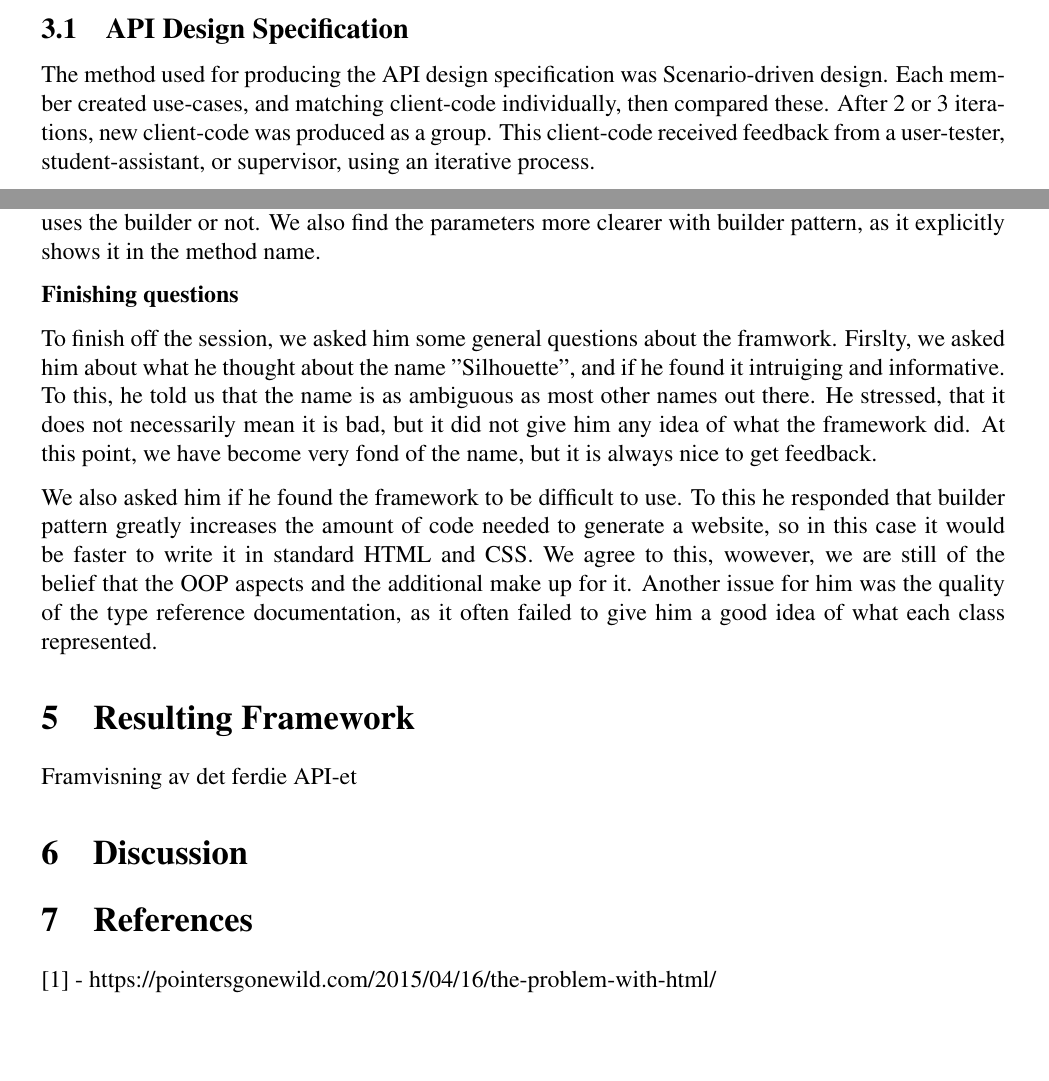
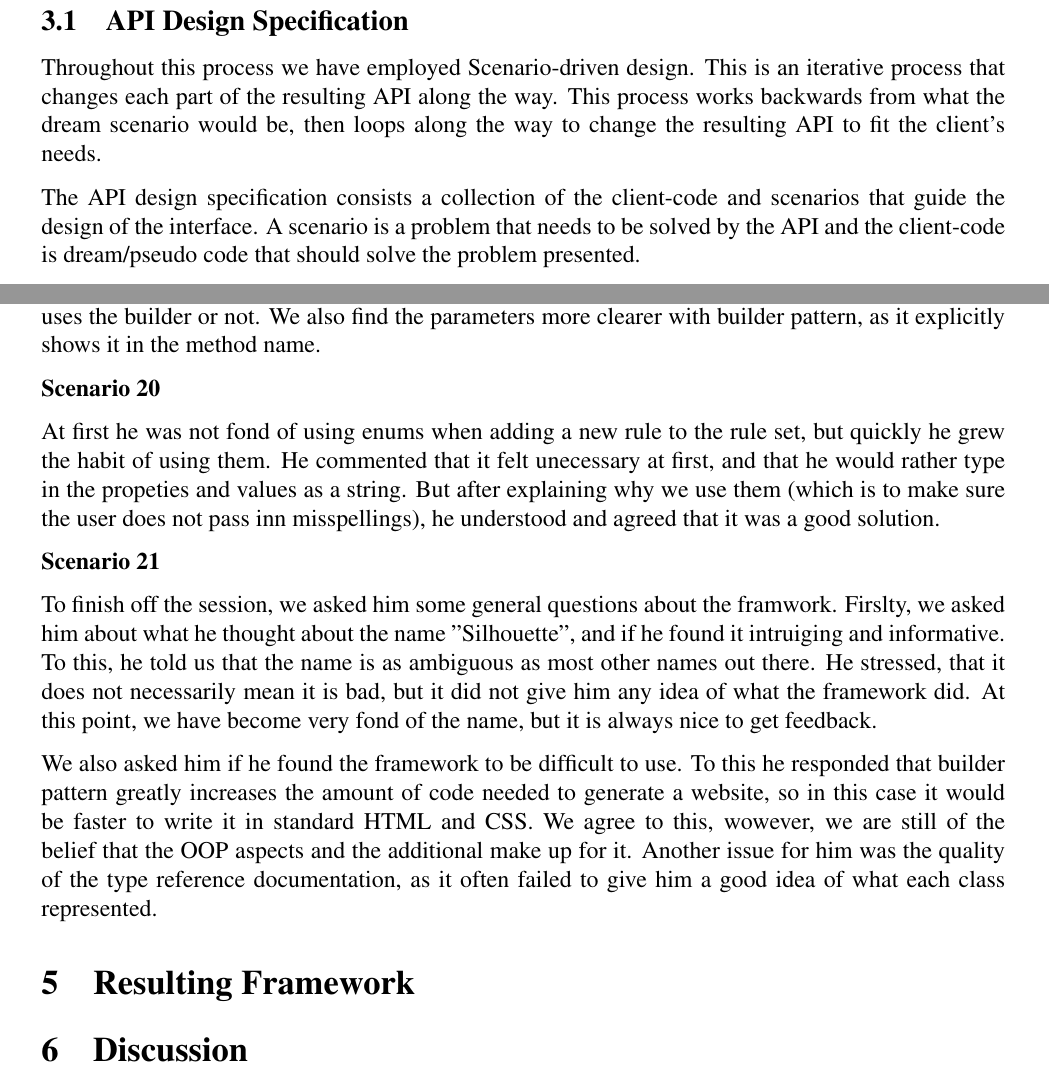
Before and after one commit to norwen3/Silhouette, a LaTeX document (Documentation/Latex/documentation.tex): two parts of pages 4 and 10 of 10 before the commit and two parts of pages 5 and 10 of 11 after it, joined at a grey line, cut so that both start at the same text, the shorter picture padded with empty space. The pictures show the PDF file Documentation/Latex/documentation.pdf that the author committed with the source.

Commit message:
Finished rewriting group description

```diff
--- a/Documentation/Latex/documentation.tex
+++ b/Documentation/Latex/documentation.tex
@@ -82,7 +89,7 @@ You should describe how you have worked, not what you produced, in this section.
 
     \subsection{API Design Specification}
 
-    The method used for producing the API design specification was Scenario-driven design. Each member created use-cases, and matching client-code individually, then compared these. After 2 or 3 iterations, new client-code was produced as a group. This client-code received feedback from a user-tester, student-assistant, or supervisor, using an iterative process.
+    Throughout this process we have employed Scenario-driven design. This is an iterative process that changes each part of the resulting API along the way. This process works backwards from what the dream scenario would be, then loops along the way to change the resulting API to fit the client’s needs.
 
-    The group meet weekly to measure progress. Virtual communication and resource-sharing happened through Discord and GitHub.
+    The API design specification consists a collection of the client-code and scenarios that guide the design of the interface. A scenario is a problem that needs to be solved by the API and the client-code is dream/pseudo code that should solve the problem presented.
 
@@ -223,11 +232,11 @@ You should describe how you have worked, not what you produced, in this section.
 
         \textbf{Make a new HTML page. Set a custom title, and set the charset meta tag to "UTF-8"}
 
-        \textbf{Make a body element and append it to the HTML page. Then create header, main and footer elements and append it to the body element.}
+        \textbf{Scenario 17}
 
         For scenario 2, the user were instructed to make a body element and add it to the page. At first, it wasn't very obvious form him to use the Container object to build the body element, as it is passed through the parameter. After some explanation, he understood why we had done it that way, but still felt like it was not as intuitive. He commented that it would be much better to just separate the most important layout elements into their own class, though this was already discussed within the group at the beginning of the project. Having a class for each element comes with two major issues. Firstly, if we would simply make a class for each element, there would be too many classes to keep track of. Secondly, how would we decide which element needed their own class? Because of this we decided to keep it as originally planned.
 
-        \textbf{Give the header element a main heading for the page}
+        \textbf{Scenario 18}
 
         Here he found it confusing that there were two ways of adding a heading to a container element. While the intended solution was to make a Heading object, he opted for the addHeading method inside ContainerElement.
 
@@ -252,7 +261,7 @@ You should describe how you have worked, not what you produced, in this section.
 
         Initially, this was done to give users more options when declaring the markup. However, this proved to be more confusing then helpful, so we decided to remove this additional method.
 
-        \textbf{Make a second custom heading and add it to the main element. Make a paragraph element and give it an arbitrary Id.}
+        \textbf{Scenario 19}
 
         Right off the bat, his impression was that we had over-used the builder pattern, to the point where it becomes unecessarily complicated. For example, he explained how it was unecessary to use builder pattern for the Paragraph class, as the paragraph should only take one argument in the constructor anyway. He suggested that it would be better to simply pass the text to the constructor.
 
@@ -274,14 +283,20 @@ You should describe how you have worked, not what you produced, in this section.
 
         His suggestion was not bad, but since we wanted to follow the same convention for every class, we felt it was better to leave it as be with the builder pattern. That way, there is not confusion whether it uses the builder or not. We also find the parameters more clearer with builder pattern, as it explicitly shows it in the method name.
 
-        \textbf{Finishing questions}
+        \textbf{Scenario 20}
+
+        At first he was not fond of using enums when adding a new rule to the rule set, but quickly he grew the habit of using them. He commented that it felt unecessary at first, and that he would rather type in the propeties and values as a string. But after explaining why we use them (which is to make sure the user does not pass inn misspellings), he understood and agreed that it was a good solution.
+
+        \textbf{Scenario 21}
+
+
+
 
         To finish off the session, we asked him some general questions about the framwork. Firslty, we asked him about what he thought about the name "Silhouette", and if he found it intruiging and informative. To this, he told us that the name is as ambiguous as most other names out there. He stressed, that it does not necessarily mean it is bad, but it did not give him any idea of what the framework did. At this point, we have become very fond of the name, but it is always nice to get feedback.
 
         We also asked him if he found the framework to be difficult to use. To this he responded that builder pattern greatly increases the amount of code needed to generate a website, so in this case it would be faster to write it in standard HTML and CSS. We agree to this, wowever, we are still of the belief that the OOP aspects and the additional make up for it. Another issue for him was the quality of the type reference documentation, as it often failed to give him a good idea of what each class represented.
 
 \section{Resulting Framework}
-Framvisning av det ferdie API-et
 
 \section{Discussion}
 
@@ -288,4 +309,4 @@ Framvisning av det ferdie API-et
 \section{References}
-[1] - https://pointersgonewild.com/2015/04/16/the-problem-with-html/
+[1]:  Chevalier-Boisvert, M. (2015). \textit{The Problem with HTML}. \\ Retrieved from https://pointersgonewild.com/2015/04/16/the-problem-with-html/
 
 \end{document}
```
Also changed, not shown: Documentation/Latex/documentation.pdf, Documentation/Latex/documentation.tex (23 more changed lines).
